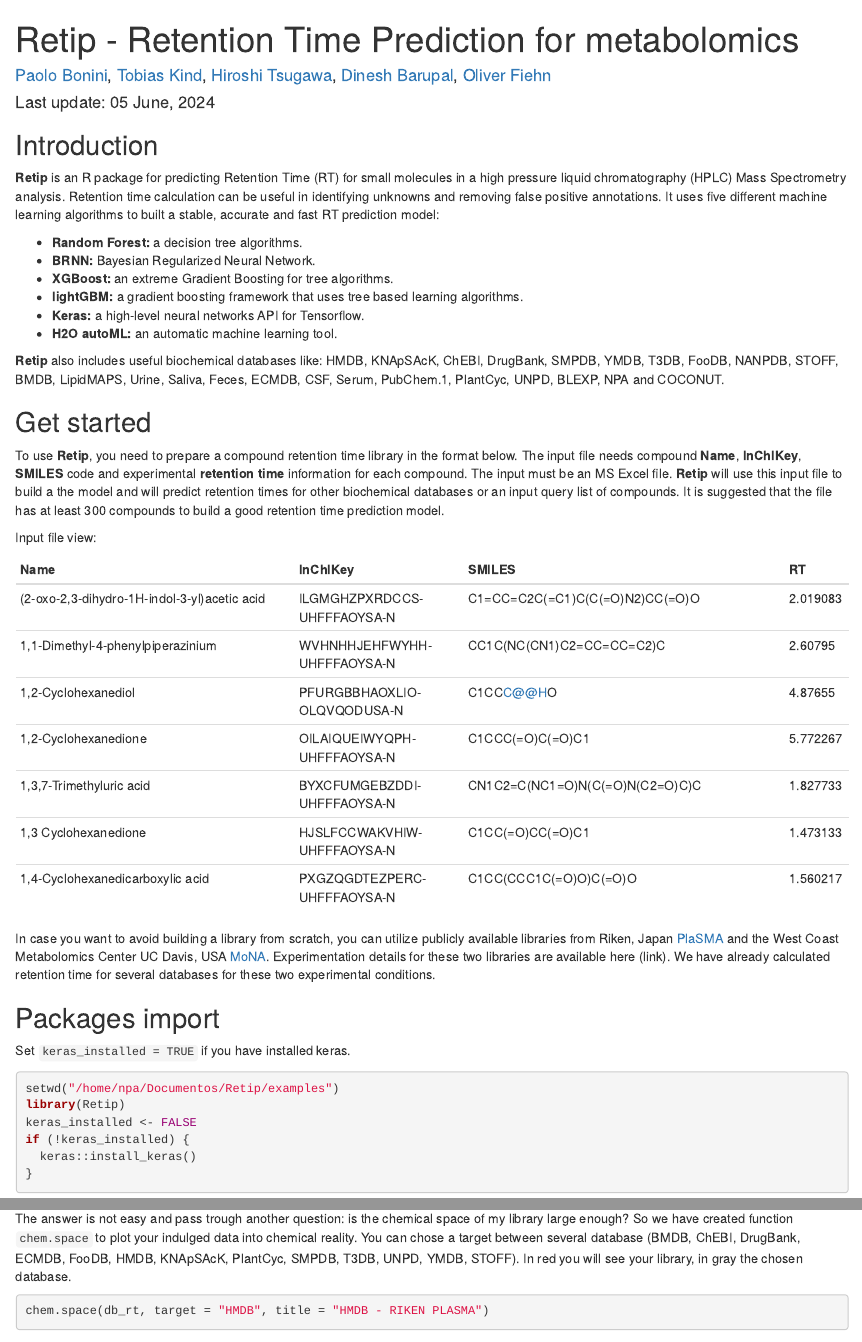
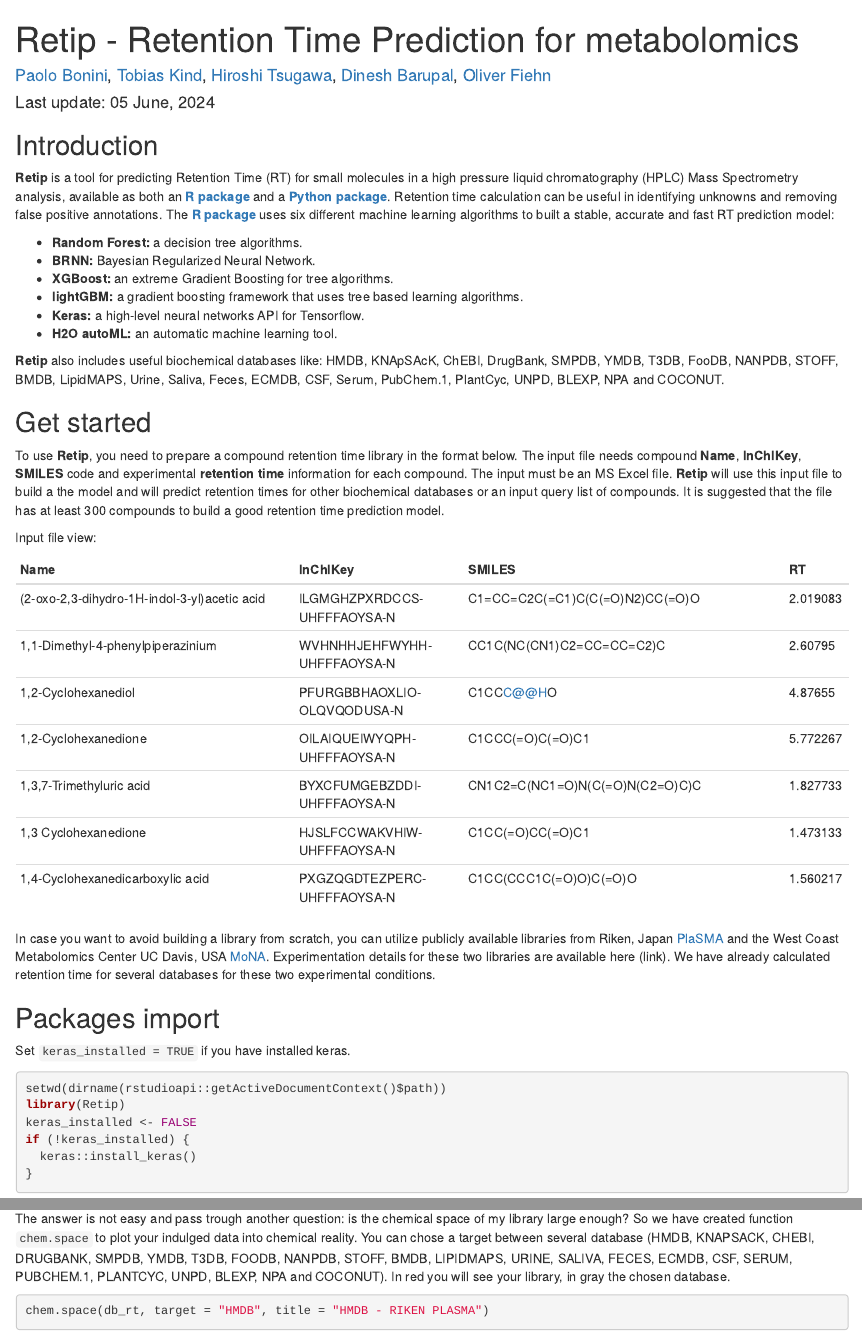
Before and after one commit to oloBion/Retip, an R Markdown document (examples/Retip_tutorial.Rmd): the page in a window 1100 px wide, from its top, and a second part further down, joined at a grey line. Rendered offline with R 4.5, knitr and Pandoc, with nearby package versions; some code elsewhere in the file could not run offline.

````diff
--- a/examples/Retip_tutorial.Rmd
+++ b/examples/Retip_tutorial.Rmd
@@ -4,6 +4,11 @@
 published-on: "10 May 2020 in [Analytical Chemistry](https://pubs.acs.org/doi/10.1021/acs.analchem.9b05765)"
 date: "Last update: `r format(Sys.time(), '%d %B, %Y')`"
 output: html_document
+header-includes:
+  - \usepackage{titling}
+  - \pretitle{\begin{center}
+    \includegraphics[width=2in,height=2in]{retip_logo.png}\LARGE\\}
+  - \posttitle{\end{left}}
 ---
 
 ```{r setup, include=FALSE}
@@ -12,7 +17,7 @@
 
 ## Introduction
 
-**Retip** is an R package for predicting Retention Time (RT) for small molecules in a high pressure liquid chromatography (HPLC) Mass Spectrometry analysis. Retention time calculation can be useful in identifying unknowns and removing false positive annotations. It uses five different machine learning algorithms to built a stable, accurate and fast RT prediction model:
+**Retip** is a tool for predicting Retention Time (RT) for small molecules in a high pressure liquid chromatography (HPLC) Mass Spectrometry analysis, available as both an [**R package**](https://github.com/olobion/Retip/tree/master) and a [**Python package**](https://github.com/oloBion/pyRetip/tree/master). Retention time calculation can be useful in identifying unknowns and removing false positive annotations. The [**R package**](https://github.com/olobion/Retip/tree/master) uses six different machine learning algorithms to built a stable, accurate and fast RT prediction model:
 
 -   **Random Forest:** a decision tree algorithms.
 -   **BRNN:** Bayesian Regularized Neural Network.
@@ -46,7 +51,7 @@
 Set `keras_installed = TRUE` if you have installed keras.
 
 ```{r message=FALSE, warning=FALSE, results='hide'}
-setwd("/home/npa/Documentos/Retip/examples")
+setwd(dirname(rstudioapi::getActiveDocumentContext()$path))
 library(Retip)
 keras_installed <- FALSE
 if (!keras_installed) {
@@ -98,7 +103,7 @@
 -   What do you want to predict?
 -   Can I use my library to predict the whole Human Metabolome Database? Or PlantCyc?
 
-The answer is not easy and pass trough another question: is the chemical space of my library large enough? So we have created function `chem.space` to plot your indulged data into chemical reality. You can chose a target between several database (BMDB, ChEBI, DrugBank, ECMDB, FooDB, HMDB, KNApSAcK, PlantCyc, SMPDB, T3DB, UNPD, YMDB, STOFF). In red you will see your library, in gray the chosen database.
+The answer is not easy and pass trough another question: is the chemical space of my library large enough? So we have created function `chem.space` to plot your indulged data into chemical reality. You can chose a target between several database (HMDB, KNAPSACK, CHEBI, DRUGBANK, SMPDB, YMDB, T3DB, FOODB, NANPDB, STOFF, BMDB, LIPIDMAPS, URINE, SALIVA, FECES, ECMDB, CSF, SERUM, PUBCHEM.1, PLANTCYC, UNPD, BLEXP, NPA and COCONUT). In red you will see your library, in gray the chosen database.
 
 ```{r warning=FALSE}
 chem.space(db_rt, target = "HMDB", title = "HMDB - RIKEN PLASMA")
````
Also changed, not shown: README.md, examples/retip_logo.png (added).
